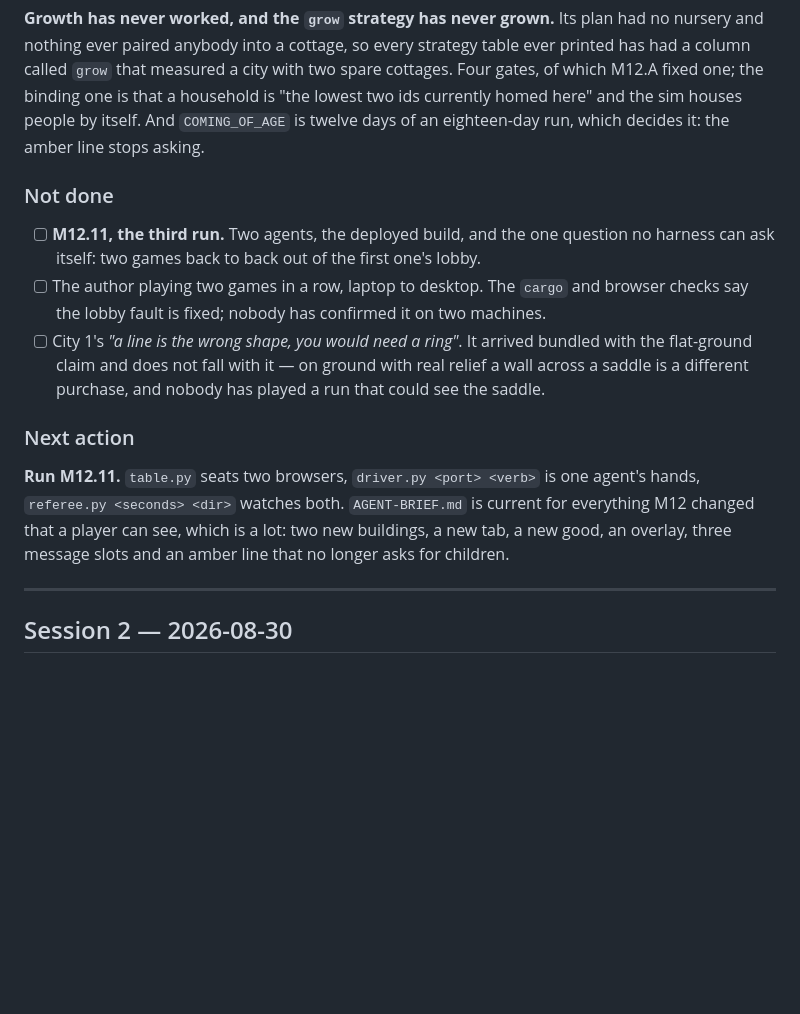
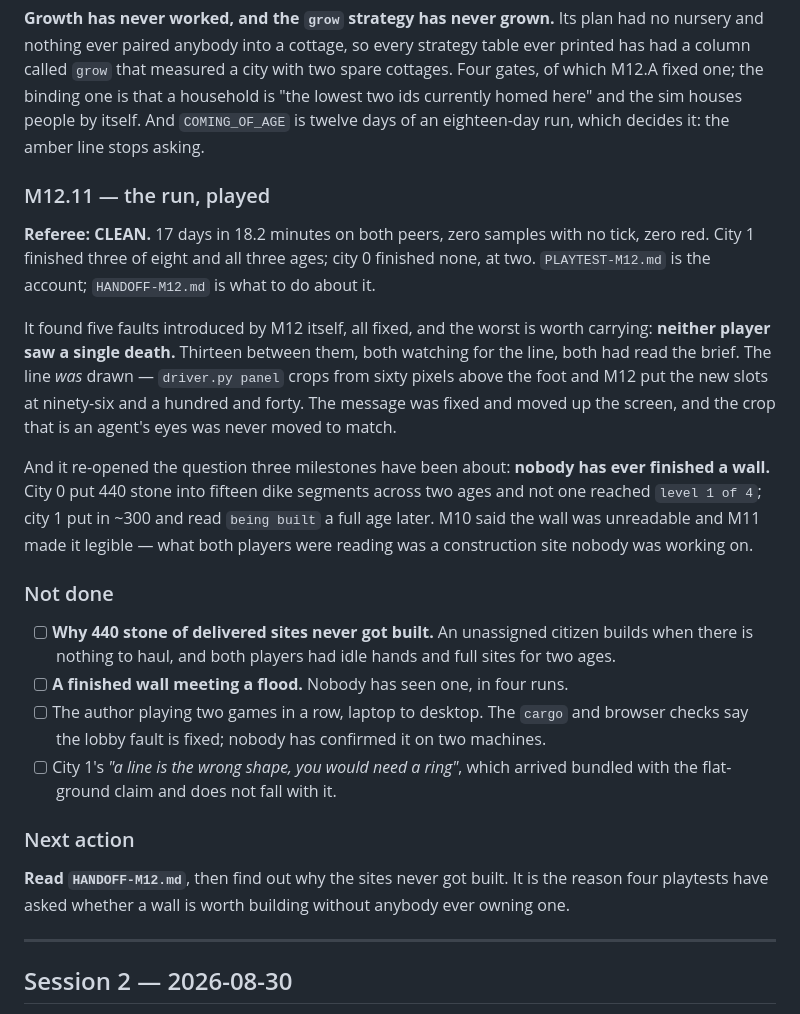
Before and after one commit to sgilson7/floodline, a Markdown page: PROGRESS.md, the part around the change. GitHub-like rendering; blank space fills up the shorter version.

```diff
--- a/PROGRESS.md
+++ b/PROGRESS.md
@@ -59,26 +59,44 @@ binding one is that a household is "the lowest two ids currently homed here"
 and the sim houses people by itself. And `COMING_OF_AGE` is twelve days of an
 eighteen-day run, which decides it: the amber line stops asking.
 
+### M12.11 — the run, played
+
+**Referee: CLEAN.** 17 days in 18.2 minutes on both peers, zero samples with
+no tick, zero red. City 1 finished three of eight and all three ages; city 0
+finished none, at two. `PLAYTEST-M12.md` is the account; `HANDOFF-M12.md` is
+what to do about it.
+
+It found five faults introduced by M12 itself, all fixed, and the worst is
+worth carrying: **neither player saw a single death.** Thirteen between them,
+both watching for the line, both had read the brief. The line *was* drawn —
+`driver.py panel` crops from sixty pixels above the foot and M12 put the new
+slots at ninety-six and a hundred and forty. The message was fixed and moved
+up the screen, and the crop that is an agent's eyes was never moved to match.
+
+And it re-opened the question three milestones have been about: **nobody has
+ever finished a wall.** City 0 put 440 stone into fifteen dike segments across
+two ages and not one reached `level 1 of 4`; city 1 put in ~300 and read
+`being built` a full age later. M10 said the wall was unreadable and M11 made
+it legible — what both players were reading was a construction site nobody was
+working on.
+
 ### Not done
 
-- [ ] **M12.11, the third run.** Two agents, the deployed build, and the one
-      question no harness can ask itself: two games back to back out of the
-      first one's lobby.
+- [ ] **Why 440 stone of delivered sites never got built.** An unassigned
+      citizen builds when there is nothing to haul, and both players had idle
+      hands and full sites for two ages.
+- [ ] **A finished wall meeting a flood.** Nobody has seen one, in four runs.
 - [ ] The author playing two games in a row, laptop to desktop. The `cargo`
       and browser checks say the lobby fault is fixed; nobody has confirmed it
       on two machines.
-- [ ] City 1's *"a line is the wrong shape, you would need a ring"*. It
-      arrived bundled with the flat-ground claim and does not fall with it —
-      on ground with real relief a wall across a saddle is a different
-      purchase, and nobody has played a run that could see the saddle.
+- [ ] City 1's *"a line is the wrong shape, you would need a ring"*, which
+      arrived bundled with the flat-ground claim and does not fall with it.
 
 ### Next action
 
-**Run M12.11.** `table.py` seats two browsers, `driver.py <port> <verb>` is
-one agent's hands, `referee.py <seconds> <dir>` watches both. `AGENT-BRIEF.md`
-is current for everything M12 changed that a player can see, which is a lot:
-two new buildings, a new tab, a new good, an overlay, three message slots and
-an amber line that no longer asks for children.
+**Read `HANDOFF-M12.md`**, then find out why the sites never got built. It is
+the reason four playtests have asked whether a wall is worth building without
+anybody ever owning one.
 
 ---
 
```
Also changed, not shown: HANDOFF-M12.md (added, +214 -0 lines).
